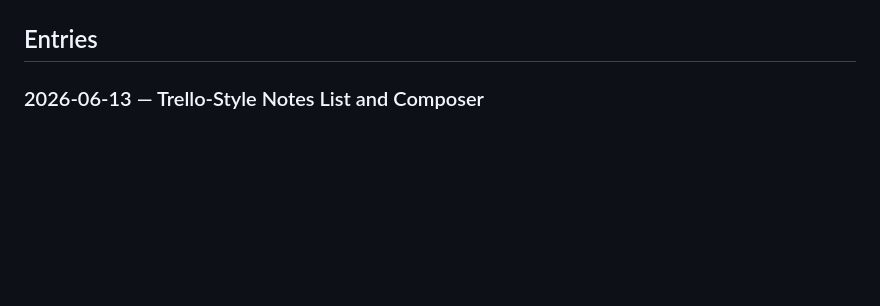
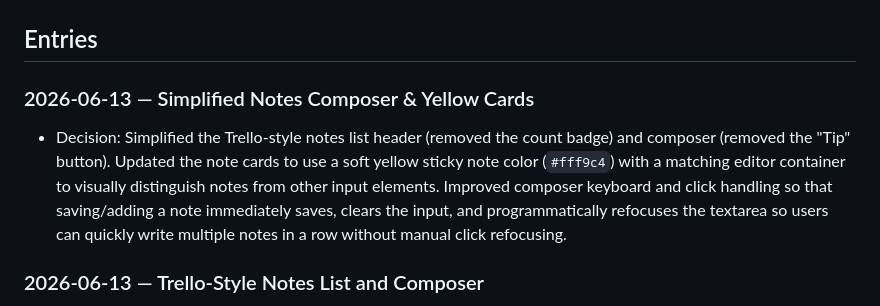
Before and after one commit to TimofeySukh/hackathon, a Markdown page: docs/DESIGN_LOG.md, the part around the change. GitHub-like rendering; blank space fills up the shorter version.

Commit message:
Update DESIGN_LOG.md for note composer changes

```diff
--- a/docs/DESIGN_LOG.md
+++ b/docs/DESIGN_LOG.md
@@ -16,6 +16,10 @@ rediscover, write it here.
   [`DESIGN_SYSTEM.md`](DESIGN_SYSTEM.md) so the spec stays the single source of truth.
 
 ## Entries
+
+### 2026-06-13 — Simplified Notes Composer & Yellow Cards
+
+- Decision: Simplified the Trello-style notes list header (removed the count badge) and composer (removed the "Tip" button). Updated the note cards to use a soft yellow sticky note color (`#fff9c4`) with a matching editor container to visually distinguish notes from other input elements. Improved composer keyboard and click handling so that saving/adding a note immediately saves, clears the input, and programmatically refocuses the textarea so users can quickly write multiple notes in a row without manual click refocusing.
 
 ### 2026-06-13 — Trello-Style Notes List and Composer
 
```
